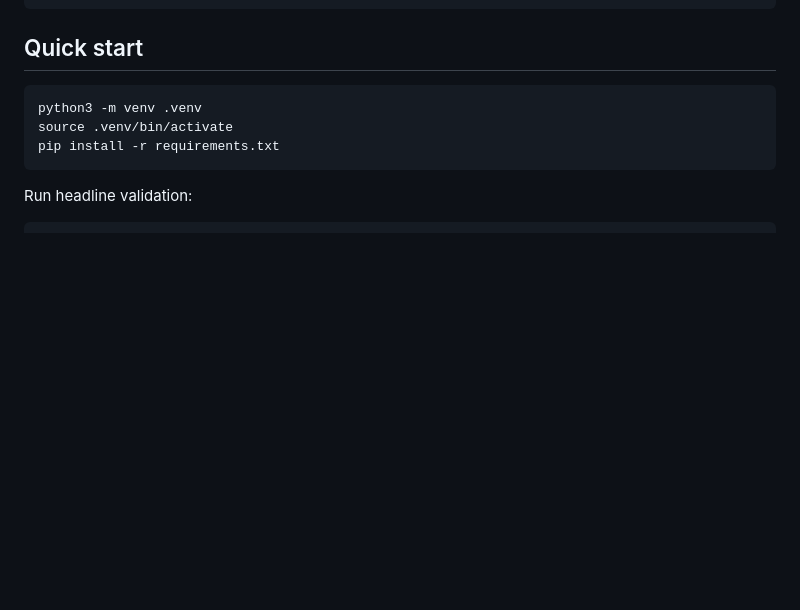
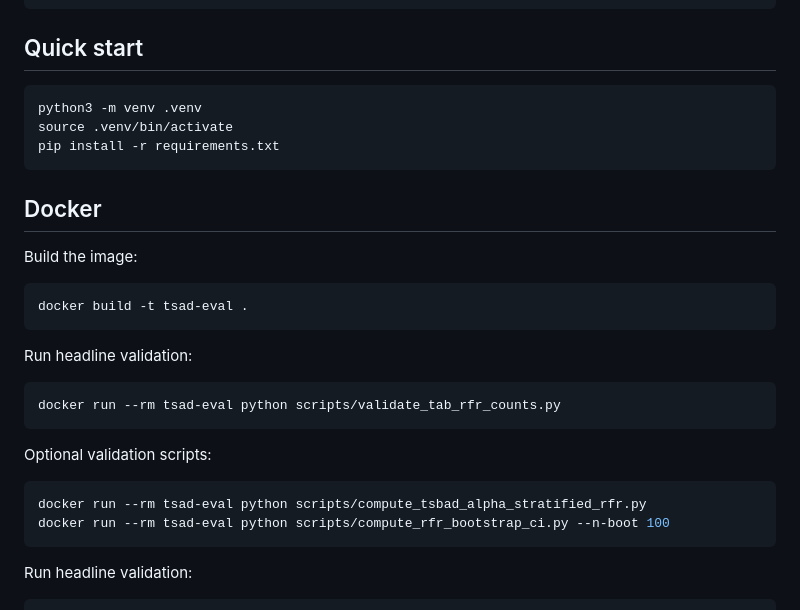
Before and after one commit to mandu5/structure-aware-tsad-evaluation, a Markdown page: README.md, the part around one of its changes. Rendered like a GitHub page; blank space fills up the shorter version.

````diff
--- a/README.md
+++ b/README.md
@@ -50,6 +59,27 @@ source .venv/bin/activate
 pip install -r requirements.txt
 ```
 
+## Docker
+
+Build the image:
+
+```bash
+docker build -t tsad-eval .
+```
+
+Run headline validation:
+
+```bash
+docker run --rm tsad-eval python scripts/validate_tab_rfr_counts.py
+```
+
+Optional validation scripts:
+
+```bash
+docker run --rm tsad-eval python scripts/compute_tsbad_alpha_stratified_rfr.py
+docker run --rm tsad-eval python scripts/compute_rfr_bootstrap_ci.py --n-boot 100
+```
+
 Run headline validation:
 
 ```bash
````
Also changed, not shown: other parts of README.md (+9 -0 lines), docs/assets/ASSET_SOURCES.md (+2 -0 lines), docs/assets/anomaly-duration-taxonomy.png (added), docs/assets/ranking-flip-summary.png (added), 1 other file.
